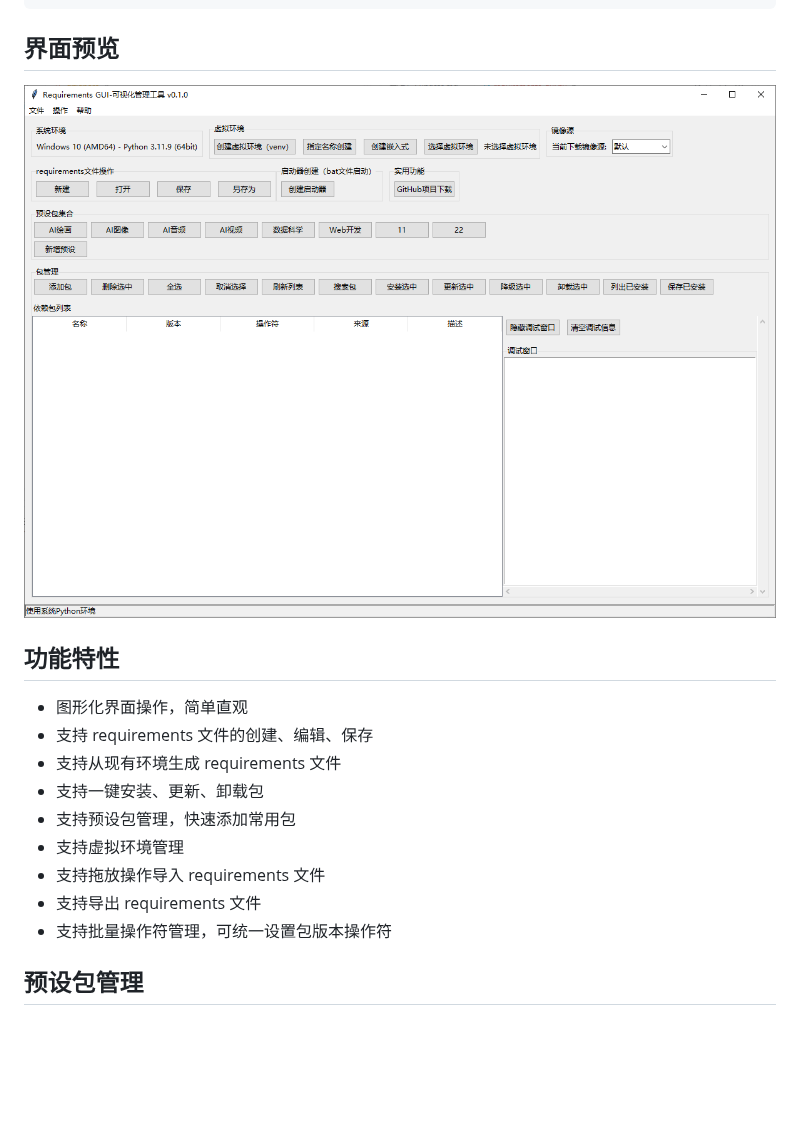
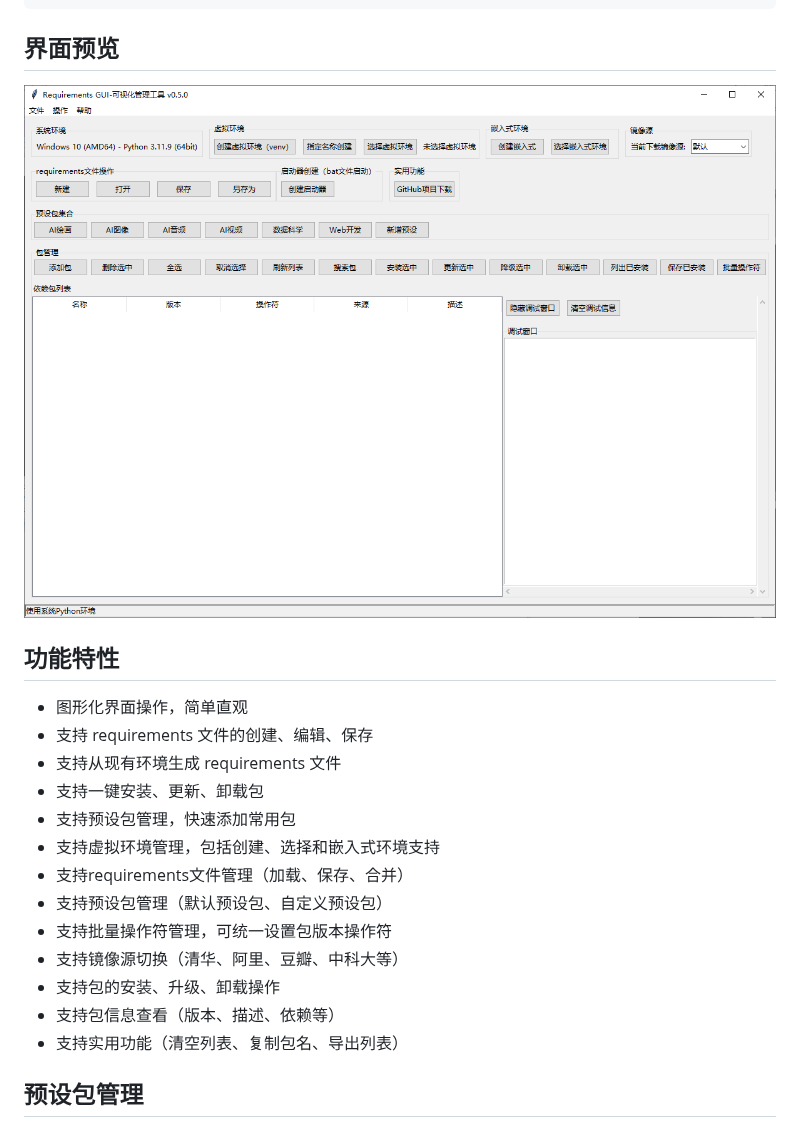
Before and after one commit to otsluo/requirements-GUI, a Markdown page: README.md, the part around the change. GitHub-like rendering; pictures changed too: screenshots/main_window.png; blank space fills up the shorter version.

```diff
--- a/README.md
+++ b/README.md
@@ -16,10 +16,14 @@
 - 支持从现有环境生成 requirements 文件
 - 支持一键安装、更新、卸载包
 - 支持预设包管理，快速添加常用包
-- 支持虚拟环境管理
-- 支持拖放操作导入 requirements 文件
-- 支持导出 requirements 文件
+- 支持虚拟环境管理，包括创建、选择和嵌入式环境支持
+- 支持requirements文件管理（加载、保存、合并）
+- 支持预设包管理（默认预设包、自定义预设包）
 - 支持批量操作符管理，可统一设置包版本操作符
+- 支持镜像源切换（清华、阿里、豆瓣、中科大等）
+- 支持包的安装、升级、卸载操作
+- 支持包信息查看（版本、描述、依赖等）
+- 支持实用功能（清空列表、复制包名、导出列表）
 
 ## 预设包管理
 
```
Also changed, not shown: EXAMPLES.md (+6 -0 lines), update.md (+27 -1 lines), 2 other files.
